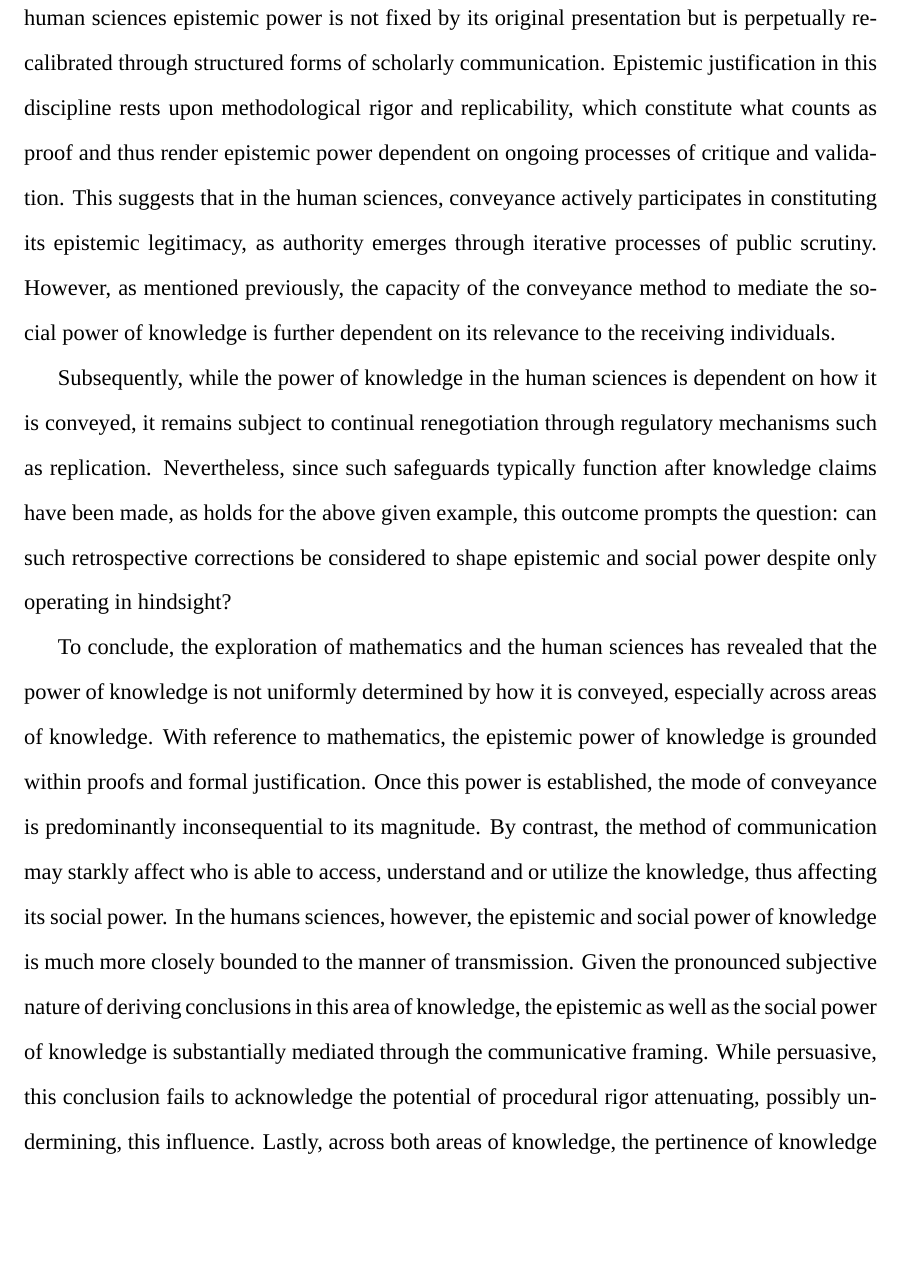
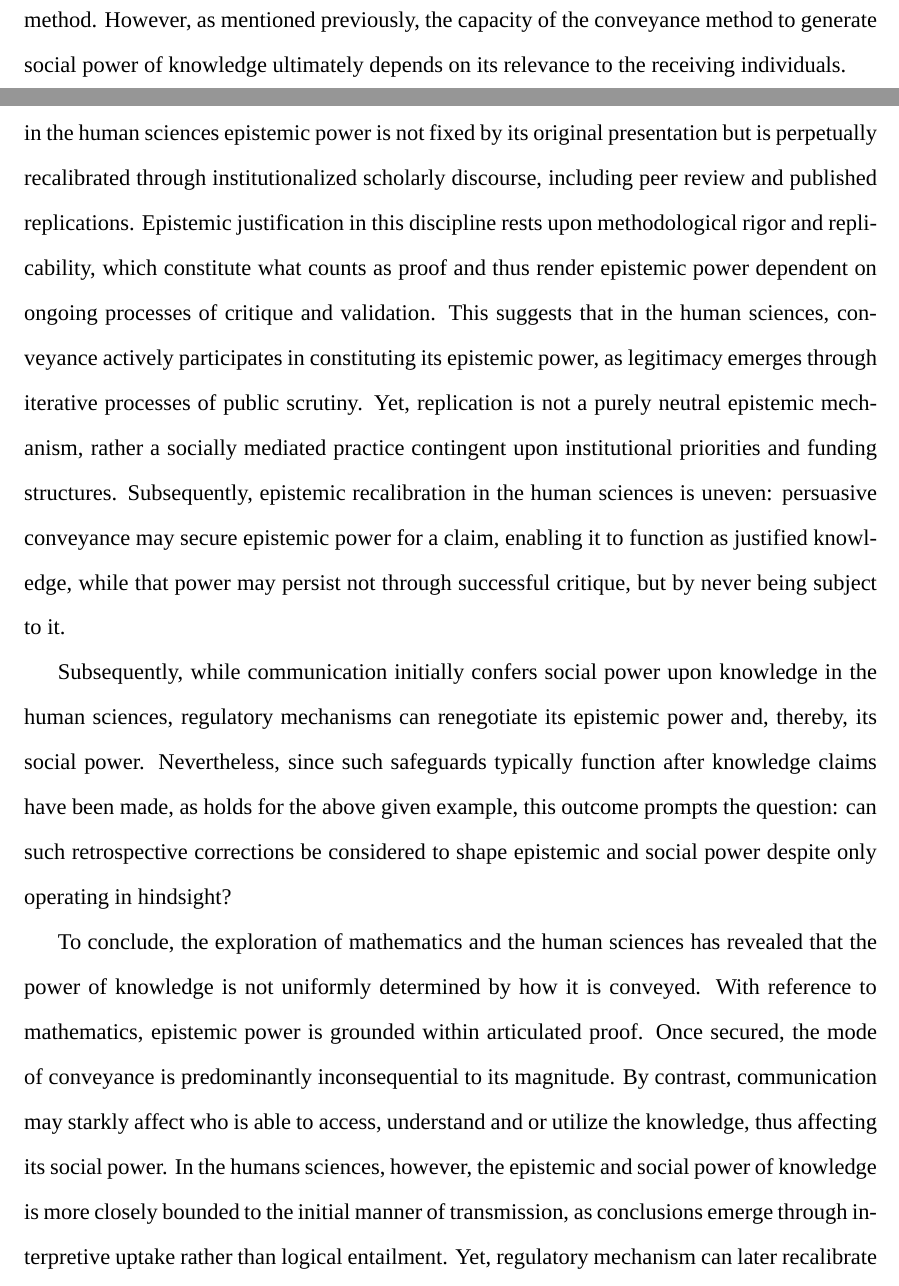
Before and after one commit to NicolasKelbel/TOK_Essay, a LaTeX document (main.tex): part of page 5 of 8 before the commit and two parts of pages 4 and 5 of 8 after it, the two joined at a grey line, cut so that both start at the same text, the shorter picture padded with empty space. Compiled offline with XeLaTeX; a missing font is replaced by an installed copy or a similar font.

Commit message:
Save on 2026-02-16 12:45:21

```diff
--- a/main.tex
+++ b/main.tex
@@ -64 +65,2 @@ Mathematics reveals that epistemic power is mostly secured irrespective of how k
 
+Rather than merely establish abstract truth, as is the case in mathematics, the human sciences are intrinsically embedded within the societies they seek to investigate and influence, and thus, cannot be meaningfully considered void of their environment. Whereas in mathematics the role of the onlooker is largely confined to verifying the antecedent conclusion, in the human sciences conclusions must be constructed by the individual through the interpretation and evaluation of empirical findings, rarely yielding single, absolute conclusions. As the uptake of information \textemdash\ and by extension the conclusion made and the knowledge assimilated \textemdash\ is shaped by how it is conveyed, both the epistemic and social power of knowledge in the human sciences are heavily reliant on the method of communication \parencite{Tversky1985}. This striking dependency became particularly visible during the COVID-19 pandemic: identical epidemiological data was communicated in manifold ways, underwriting differing claims and, in turn, generating a profound spectrum of public and political responses \parencite{Teschendorf09102024}. Consequently, both the epistemic and social power of the knowledge was molded by communicative representation, as public confidence in the credibility of information and the behavior of other members of the society was governed by the conveyance method. Moreover, to facilitate the communication of risk regarding the virus, the communicator must make axiological choices regarding the emphasis and framing of evidence \parencites{WuJohn2021RiskCommunication, Gigerenzer2007StatisticalLiteracy}. If these values fail to resonate with those of the recipient, the knowledge may manifest as latent, minimizing its social power. Hence, it is reasonable to conclude that the epistemic and social power of knowledge in the human sciences lies not simply in what is know, yet in how the knowledge is understood by the populace, highlighting its dependency on the communication method.  However, as mentioned previously, the capacity of the conveyance method to generate social power of knowledge ultimately depends on its relevance to the receiving individuals.
@@ -66,9 +67,9 @@ Rather than merely establish abstract truth, as is the case in mathematics, the
 
-Naturally, this inference raises existential concern, in particular due to the omnipresent nature of the human sciences in our lives. To mitigate this shortcoming, practitioners employ stringent methodological safeguards, seeking to stabilize knowledge claims beyond their initial method of transmission, calibrating its epistemic and social power. As demonstrated by the scandal concerning the austerity study \textit{Growth in a Time of Debt} by Reinhart and Rogoff's, the epistemic power of knowledge in the human sciences cannot simply be reduced to its initial method of communication. Arguing that economic growth declines sharply once public debt exceeds \SI{90}{\percent} of the Gross Domestic Product of a given nation, this study exerted a pervasive influence on macroeconomics policy debates worldwide, asserting substantial social power \parencite{10.1093/cje/bet075}. Nonetheless, subsequent independent replication exposed methodological bias in the original study, instigating the collapse of its established conclusion. The autonomous scholarly inquiry thereby eroded the epistemic authority of the knowledge, demonstrating that in the human sciences epistemic power is not fixed by its original presentation but is perpetually recalibrated through structured forms of scholarly communication. Epistemic justification in this discipline rests upon methodological rigor and replicability, which constitute what counts as proof and thus render epistemic power dependent on ongoing processes of critique and validation. This suggests that in the human sciences, conveyance actively participates in constituting its epistemic legitimacy, as authority emerges through iterative processes of public scrutiny. However, as mentioned previously, the capacity of the conveyance method to mediate the social power of knowledge is further dependent on its relevance to the receiving individuals.
+Naturally, this inference raises existential concern, in particular due to the omnipresent nature of the human sciences in our lives. To mitigate this shortcoming, practitioners employ stringent methodological safeguards, seeking to stabilize knowledge claims beyond their initial method of transmission, calibrating its epistemic and social power. As demonstrated by the scandal concerning the austerity study \textit{Growth in a Time of Debt} by Reinhart and Rogoff's, the epistemic power of knowledge in the human sciences cannot simply be reduced to its initial method of communication. Arguing that economic growth declines sharply once public debt exceeds \SI{90}{\percent} of the Gross Domestic Product of a given nation, this study exerted a pervasive influence on macroeconomics policy debates worldwide, asserting substantial social power \parencite{10.1093/cje/bet075}. Nonetheless, subsequent independent replication exposed methodological bias in the original study, collapsing its established conclusion and eroding the epistemic force of the claim \textemdash\ and with it the social authority the study had exerted \textemdash\ demonstrating that in the human sciences epistemic power is not fixed by its original presentation but is perpetually recalibrated through institutionalized scholarly discourse, including peer review and published replications. Epistemic justification in this discipline rests upon methodological rigor and replicability, which constitute what counts as proof and thus render epistemic power dependent on ongoing processes of critique and validation. This suggests that in the human sciences, conveyance actively participates in constituting its epistemic power, as legitimacy emerges through iterative processes of public scrutiny. Yet, replication is not a purely neutral epistemic mechanism, rather a socially mediated practice contingent upon institutional priorities and funding structures. Subsequently, epistemic recalibration in the human sciences is uneven: persuasive conveyance may secure epistemic power for a claim, enabling it to function as justified knowledge, while that power may persist not through successful critique, but by never being subject to it.
 
-Subsequently, while the power of knowledge in the human sciences is dependent on how it is conveyed, it remains subject to continual renegotiation through regulatory mechanisms such as replication. Nevertheless, since such safeguards typically function after knowledge claims have been made, as holds for the above given example, this outcome prompts the question: can such retrospective corrections be considered to shape epistemic and social power despite only operating in hindsight?
+Subsequently, while communication initially confers social power upon knowledge in the human sciences, regulatory mechanisms can renegotiate its epistemic power and, thereby, its social power. Nevertheless, since such safeguards typically function after knowledge claims have been made, as holds for the above given example, this outcome prompts the question: can such retrospective corrections be considered to shape epistemic and social power despite only operating in hindsight?
 
-To conclude, the exploration of mathematics and the human sciences has revealed that the power of knowledge is not uniformly determined by how it is conveyed, especially across areas of knowledge. With reference to mathematics, the epistemic power of knowledge is grounded within proofs and formal justification. Once this power is established, the mode of conveyance is predominantly inconsequential to its magnitude. By contrast, the method of communication may starkly affect who is able to access, understand and or utilize the knowledge, thus affecting its social power. In the humans sciences, however, the epistemic and social power of knowledge is much more closely bounded to the manner of transmission. Given the pronounced subjective nature of deriving conclusions in this area of knowledge, the epistemic as well as the social power of knowledge is substantially mediated through the communicative framing. While persuasive, this conclusion fails to acknowledge the potential of procedural rigor attenuating, possibly undermining, this influence. Lastly, across both areas of knowledge, the pertinence of knowledge to a given audience conditions its social power, independent of the method of imparting, while in the human sciences this relevance may further modulate its epistemic power. In light of the impossibility to quantify the the absolute dependence of the mode of conveyance, this essay argues that the power of knowledge may be dependent on the way it is conveyed, yet only under certain conditions. A possible extension of this discussion could involve investigating alternative conceptions of power, examining how these might alter the conclusion drawn about the influence of conveyance on the power of knowledge.
+To conclude, the exploration of mathematics and the human sciences has revealed that the power of knowledge is not uniformly determined by how it is conveyed. With reference to mathematics, epistemic power is grounded within articulated proof. Once secured, the mode of conveyance is predominantly inconsequential to its magnitude. By contrast, communication may starkly affect who is able to access, understand and or utilize the knowledge, thus affecting its social power. In the humans sciences, however, the epistemic and social power of knowledge is more closely bounded to the initial manner of transmission, as conclusions emerge through interpretive uptake rather than logical entailment. Yet, regulatory mechanism can later recalibrate this influence, albeit with uneven application. Across both areas of knowledge, the pertinence of knowledge to a given audience conditions its social power, independent of the method of imparting, while in the human sciences this relevance may further modulate its epistemic power. In light of the impossibility to quantify the the absolute dependence of the mode of conveyance, this essay argues that the power of knowledge may be dependent on the way it is conveyed, yet only under certain conditions. A possible extension of this discussion could involve investigating alternative conceptions of power, examining how these might alter the conclusion drawn about the influence of conveyance on the power of knowledge.
 
 
 
```
Also changed, not shown: main.pdf, main.tex (12 more changed lines), 3 other files.
